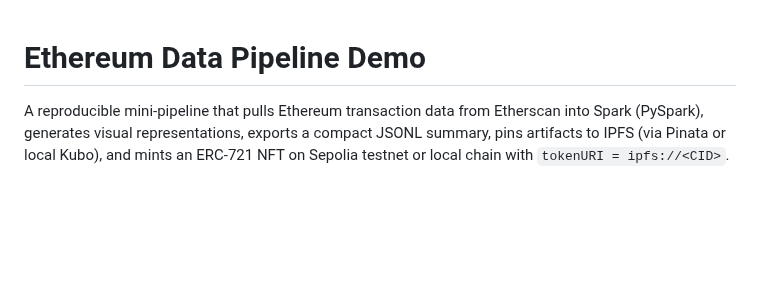
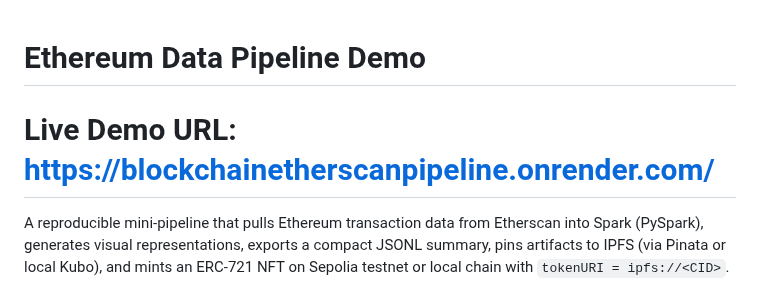
Before and after one commit to Rachananamasani/BlockchainEtherscanPipeline, a Markdown page: README.md, the part around the change. Rendered like a GitHub page; blank space fills up the shorter version.

```diff
--- a/README.md
+++ b/README.md
@@ -1,5 +1,5 @@
 # Ethereum Data Pipeline Demo
-
+# Live Demo URL: <a>https://blockchainetherscanpipeline.onrender.com/</a>
 A reproducible mini-pipeline that pulls Ethereum transaction data from Etherscan into Spark (PySpark), generates visual representations, exports a compact JSONL summary, pins artifacts to IPFS (via Pinata or local Kubo), and mints an ERC-721 NFT on Sepolia testnet or local chain with `tokenURI = ipfs://<CID>`.
 
 ## 🎯 End Goal
```
